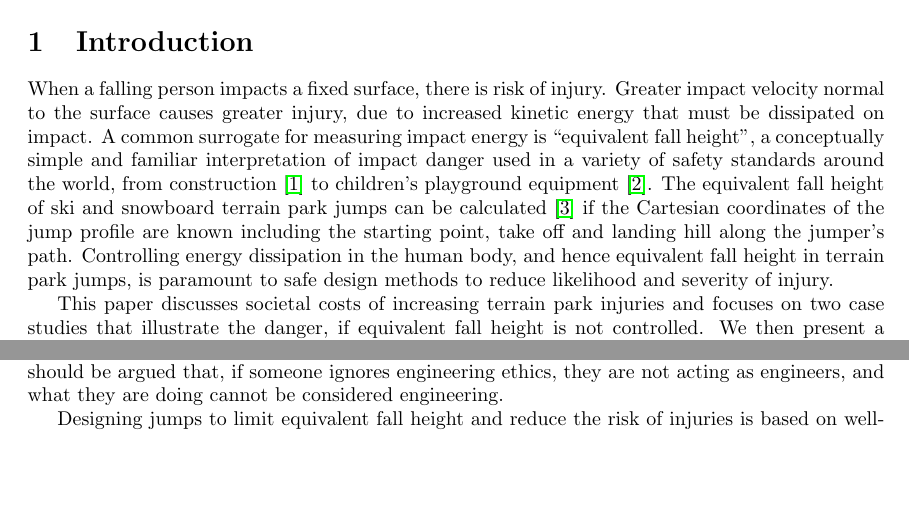
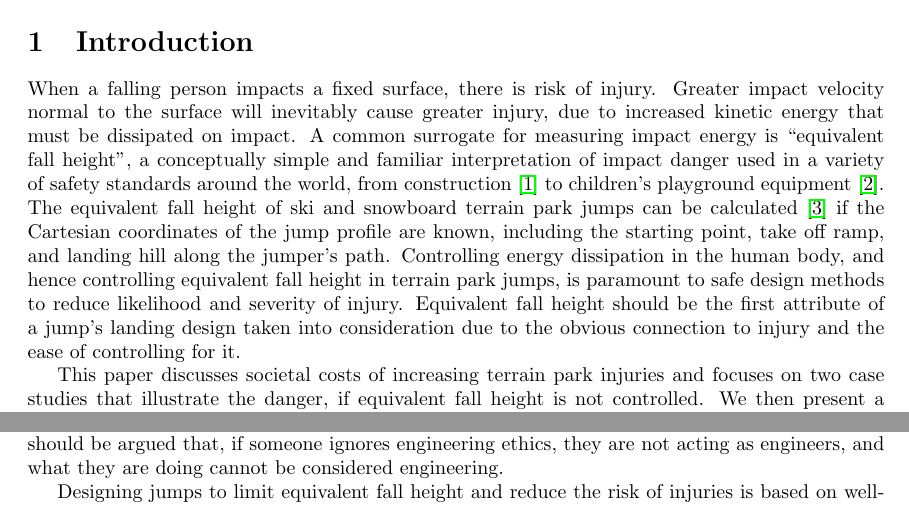
Before and after one commit to mechmotum/ski-analysis-paper, a LaTeX paper (main.tex): two parts of pages 1 and 5 of 16 before the commit and two parts of pages 1 and 7 of 16 after it, joined at a grey line, cut so that both start at the same text. Compiled offline with pdfLaTeX.

Commit message:
Added a sentence to the intro.

```diff
--- a/main.tex
+++ b/main.tex
@@ -42,18 +42,21 @@
 \section{Introduction}
 %
 When a falling person impacts a fixed surface, there is risk of injury. Greater
-impact velocity normal to the surface causes greater injury, due to increased
-kinetic energy that must be dissipated on impact. A common surrogate for
-measuring impact energy is ``equivalent fall height'', a conceptually simple
-and familiar interpretation of impact danger used in a variety of safety
-standards around the world, from construction~\cite{OSHA2021} to children's
-playground equipment~\cite{Chalmers1996}. The equivalent fall height of ski and
-snowboard terrain park jumps can be calculated~\cite{McNeil2012} if the Cartesian coordinates of
-the jump profile are known including  the starting point, take off and
-landing hill along the jumper's path. Controlling energy
-dissipation in the human body, and hence equivalent fall height in terrain
-park jumps, is paramount to safe design methods to reduce likelihood and
-severity of injury.
+impact velocity normal to the surface will inevitably cause greater injury, due
+to increased kinetic energy that must be dissipated on impact. A common
+surrogate for measuring impact energy is ``equivalent fall height'', a
+conceptually simple and familiar interpretation of impact danger used in a
+variety of safety standards around the world, from construction~\cite{OSHA2021}
+to children's playground equipment~\cite{Chalmers1996}. The equivalent fall
+height of ski and snowboard terrain park jumps can be
+calculated~\cite{McNeil2012} if the Cartesian coordinates of the jump profile
+are known, including the starting point, take off ramp, and landing hill along
+the jumper's path. Controlling energy dissipation in the human body, and hence
+controlling equivalent fall height in terrain park jumps, is paramount to safe
+design methods to reduce likelihood and severity of injury. Equivalent fall
+height should be the first attribute of a jump's landing design taken into
+consideration due to the obvious connection to injury and the ease of
+controlling for it.
 
 This paper discusses societal costs of increasing terrain park injuries and
 focuses on two case studies that illustrate the danger, if equivalent fall
```
